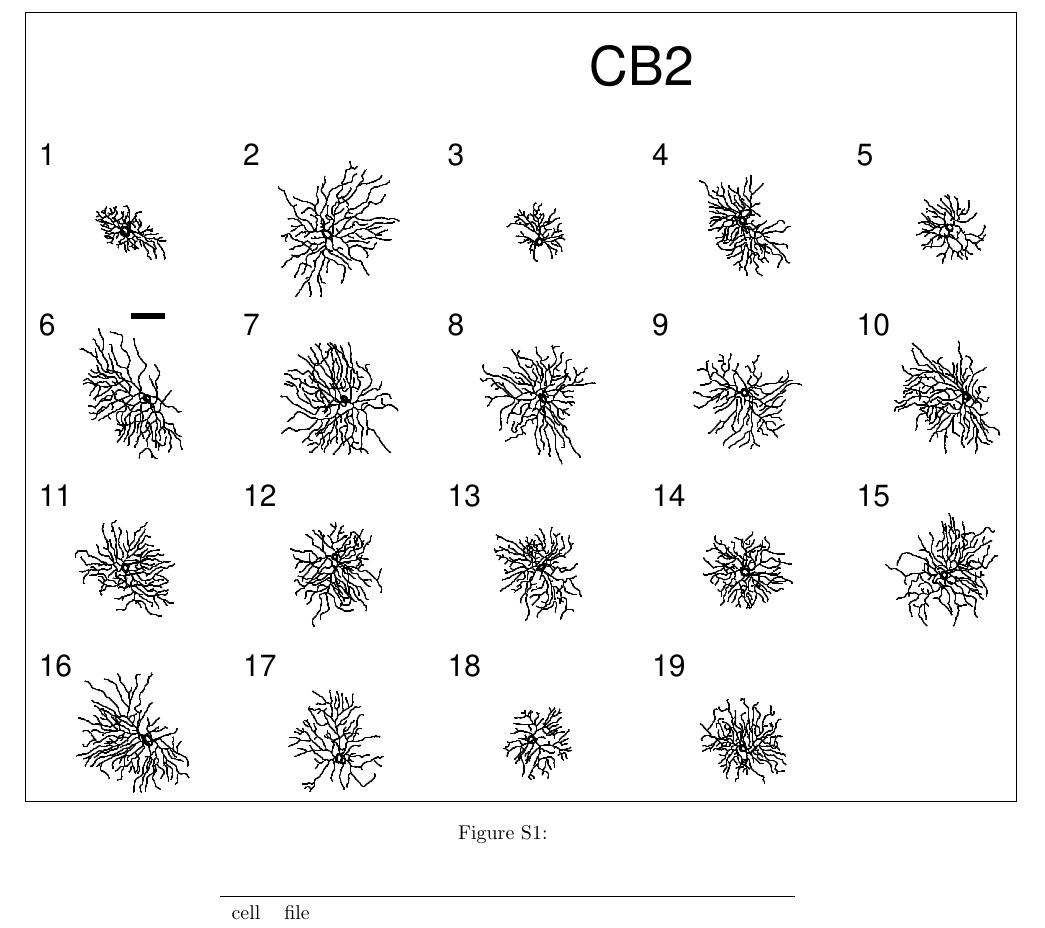
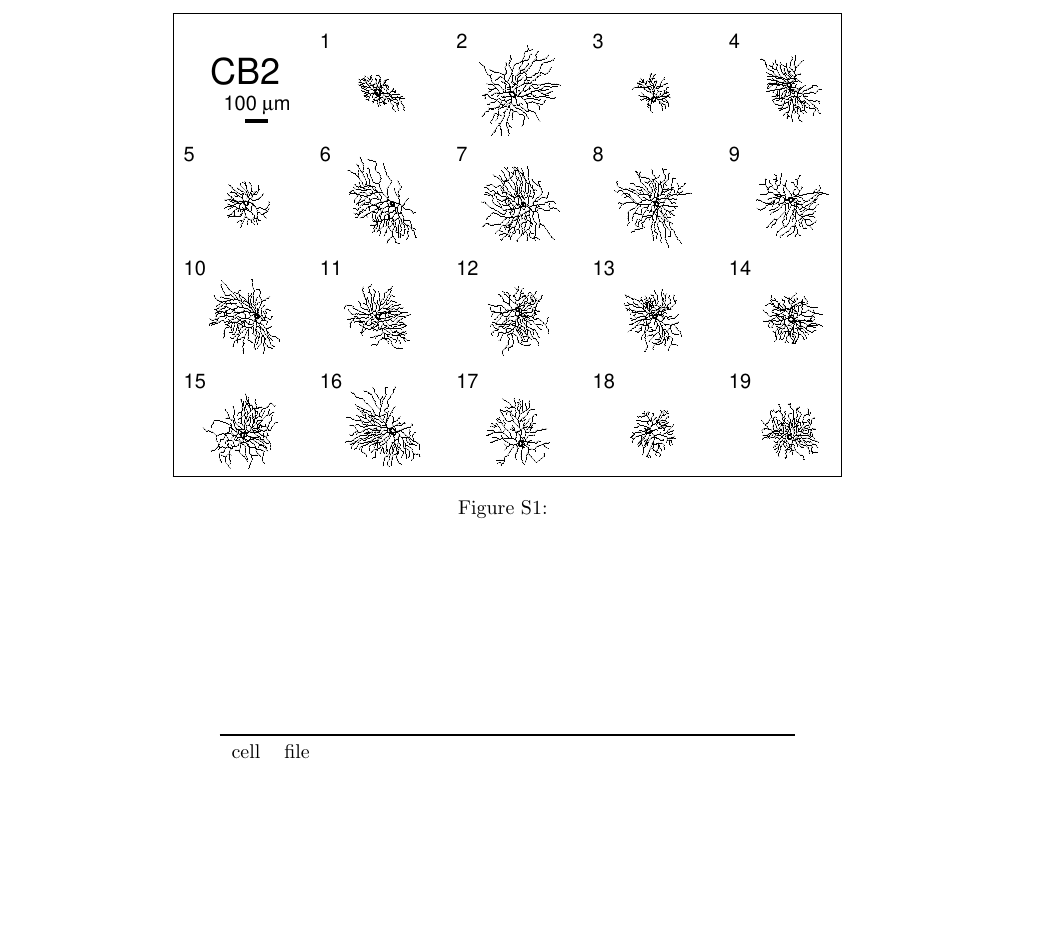
Before and after one commit to Hjorthmedh/RGCmorphology, a LaTeX document (ms/allsupfigs.tex): part of page 1 of 26, cut at the place of the change, the shorter picture padded with empty space. Compiled offline with pdfLaTeX.

Commit message:
Changed Sup fig 1

```diff
--- a/ms/allsupfigs.tex
+++ b/ms/allsupfigs.tex
@@ -37,7 +37,7 @@
 
 \begin{figure}
   \centering
-  \fbox{\includegraphics[scale=1.5]{Figures/SupFig1/CB2-all-cells-1.eps}}
+  \fbox{\includegraphics[scale=1]{Figures/SupFig1/CB2-all-cells-1.eps}}
   \caption{}
 \end{figure}
 
```
Also changed, not shown: ms/Figures/SupFig1/CB2-all-cells-1.eps, ms/Figures/SupFig1/Cdh3-all-cells-1.eps, ms/Figures/SupFig1/DRD4-all-cells-1.eps, ms/Figures/SupFig1/TRHR-all-cells-1.eps, 4 other files.
